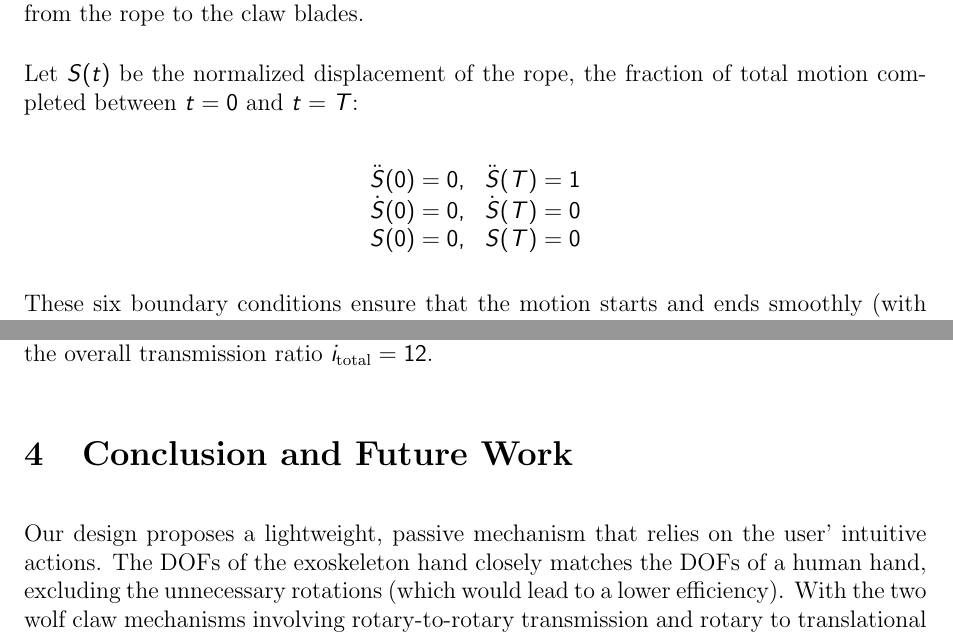
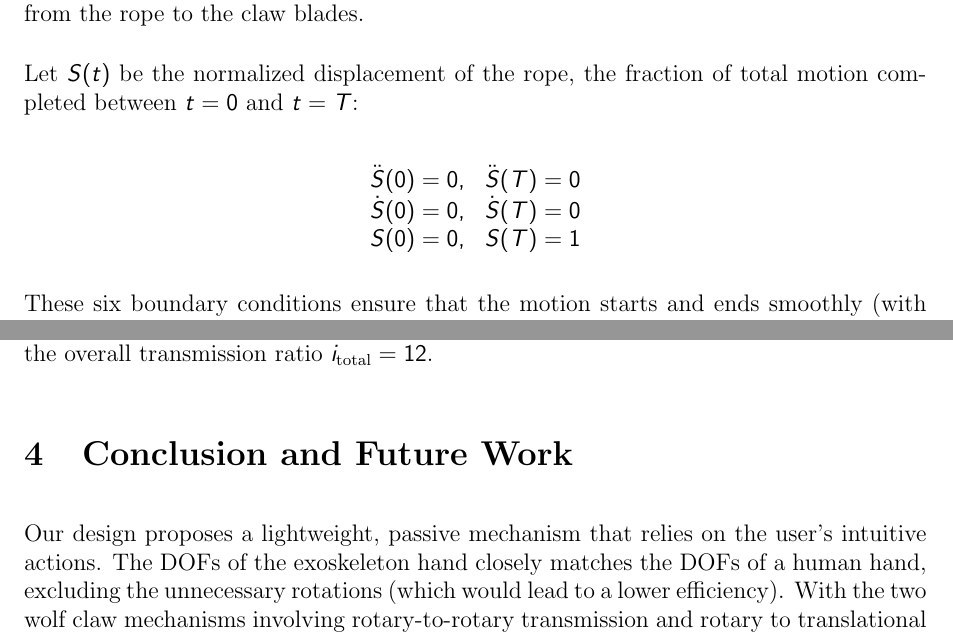
Before and after one commit to UCL-MM-Group-1/exoskeleton-robotic-hand-with-wolf-claw-mechanism, a LaTeX document (midterm_report/report.tex): two parts of pages 17 and 19 of 21, joined at a grey line, cut so that both start at the same text. Compiled offline with pdfLaTeX.

Commit message:
Update report.tex

```diff
--- a/midterm_report/report.tex
+++ b/midterm_report/report.tex
@@ -451,9 +451,9 @@ Let $S(t)$ be the normalized displacement of the rope, the fraction of total mot
 
 \begin{equation*}
 	\begin{array}{ll}
-		\ddot{S}(0) = 0, & \ddot{S}(T) = 1 \\
+		\ddot{S}(0) = 0, & \ddot{S}(T) = 0 \\
 		\dot{S}(0) = 0,  & \dot{S}(T) = 0  \\
-		S(0) = 0,        & S(T) = 0
+		S(0) = 0,        & S(T) = 1
 	\end{array}
 \end{equation*}
 
@@ -544,7 +544,7 @@ The Figure~\ref{fig:relation_input_output_angles} illustrates the linear relatio
 
 \section{Conclusion and Future Work}			%% ============================ SECTION IV
 
-Our design proposes a lightweight, passive mechanism that relies on the user' intuitive actions. The DOFs of the exoskeleton hand closely matches the DOFs of a human hand, excluding the unnecessary rotations (which would lead to a lower efficiency). With the two wolf claw mechanisms involving rotary-to-rotary transmission and rotary to translational transmission.
+Our design proposes a lightweight, passive mechanism that relies on the user's intuitive actions. The DOFs of the exoskeleton hand closely matches the DOFs of a human hand, excluding the unnecessary rotations (which would lead to a lower efficiency). With the two wolf claw mechanisms involving rotary-to-rotary transmission and rotary to translational transmission.
 
 Moving forward, experiments would be run to investigate what would be considered a “safe” distance, average reaction time and speed of waving your arm. We will then adjust the gear ratios for our first prototype accordingly and integrate damping for shock absorption into this apparatus, whilst minimising the size of the housing for the wolf claw mechanism. During this process, we will be focussing on implementing the non-backdrivable feature throughout the whole mechanism as our first prototype only includes this in the spring plungers at the side blades. Though we could design the open timing belt such that it operates as a ratchet and connect a pawl to the side of the box using springs, the manufacturing of the ratchet would be troublesome as each section would have to be 3D printed individually, and the removal of these supports (from 3D printing individual sections) would be toil.
 
```
